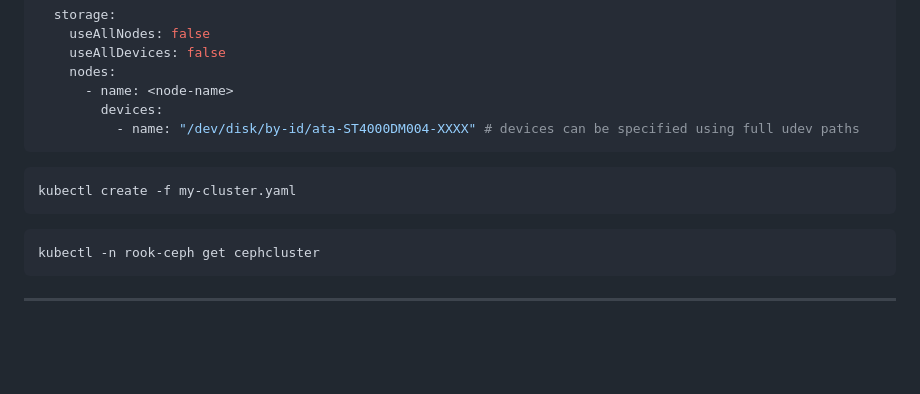
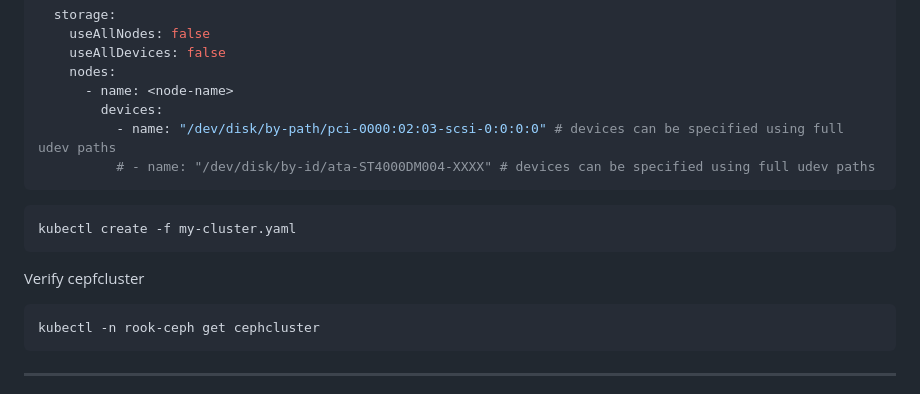
Before and after one commit to Saeed7596/DevOps, a Markdown page: Storage/Rook Ceph.md, the part around the change. Drawn GitHub-style; blank space fills up the shorter version.

````diff
--- a/Storage/Rook Ceph.md
+++ b/Storage/Rook Ceph.md
@@ -38,11 +38,13 @@ ls -l /dev/disk/by-path/
     nodes:
       - name: <node-name>
         devices:
-          - name: "/dev/disk/by-id/ata-ST4000DM004-XXXX" # devices can be specified using full udev paths
+          - name: "/dev/disk/by-path/pci-0000:02:03-scsi-0:0:0:0" # devices can be specified using full udev paths
+          # - name: "/dev/disk/by-id/ata-ST4000DM004-XXXX" # devices can be specified using full udev paths
 ```
 ```bash
 kubectl create -f my-cluster.yaml
 ```
+Verify cepfcluster
 ```bash
 kubectl -n rook-ceph get cephcluster
 ```
````
